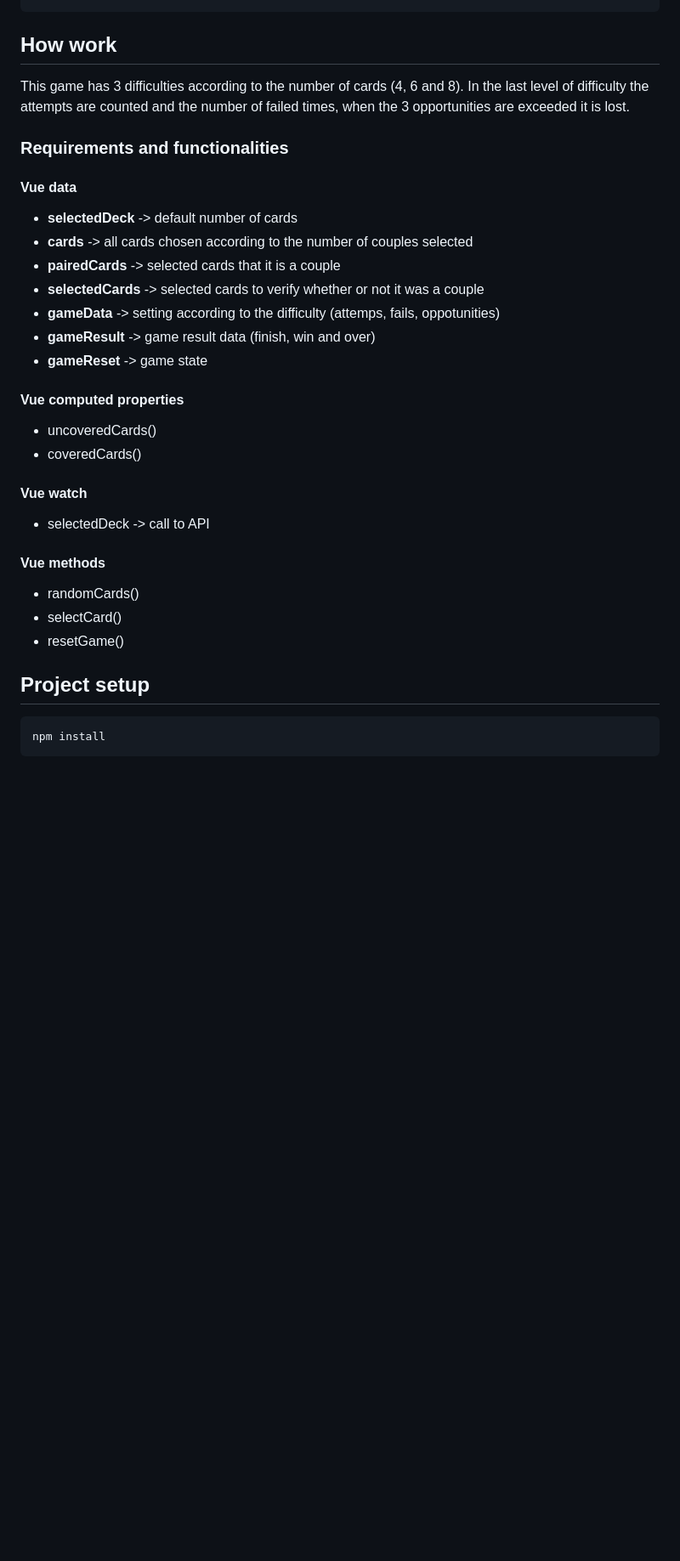
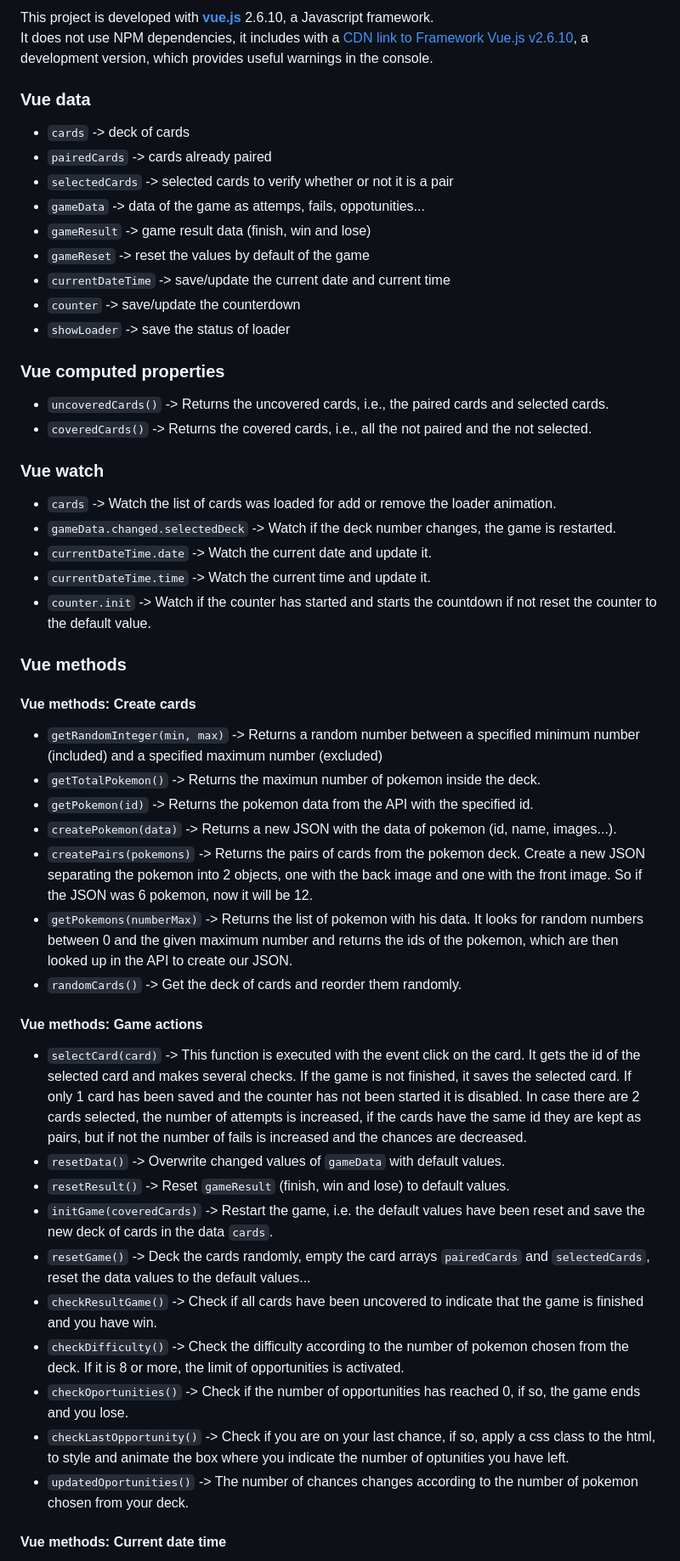
Before and after one commit to beatrizsmerino/vue-pokecards, a Markdown page: README.md, the part around the change printed below. Shown: that part at 85% size. Rendered like a GitHub page; blank space fills up the shorter version.

Commit message:
Readme. Updated the documentation

````diff
--- a/README.md
+++ b/README.md
@@ -43,35 +83,56 @@ It has a [CDN link to Framework Vue.js v2.6.10](https://unpkg.com/vue). Developm
 
+This project is developed with **[vue.js](https://vuejs.org/)** 2.6.10, a Javascript framework.
+It does not use NPM dependencies, it includes with a [CDN link to Framework Vue.js v2.6.10](https://unpkg.com/vue), a development version, which provides useful warnings in the console.
 
-## How work
-This game has 3 difficulties according to the number of cards (4, 6 and 8). In the last level of difficulty the attempts are counted and the number of failed times, when the 3 opportunities are exceeded it is lost.
+### Vue data
 
-### Requirements and functionalities
+- `cards` -> deck of cards
+- `pairedCards` -> cards already paired
+- `selectedCards` -> selected cards to verify whether or not it is a pair
+- `gameData` -> data of the game as attemps, fails, oppotunities...
+- `gameResult` -> game result data (finish, win and lose)
+- `gameReset` -> reset the values by default of the game
+- `currentDateTime` -> save/update the current date and current time
+- `counter` -> save/update the counterdown
+- `showLoader` -> save the status of loader
 
-#### Vue data
-- **selectedDeck** -> default number of cards
-- **cards** -> all cards chosen according to the number of couples selected
-- **pairedCards** -> selected cards that it is a couple
-- **selectedCards** -> selected cards to verify whether or not it was a couple
-- **gameData** -> setting according to the difficulty (attemps, fails, oppotunities)
-- **gameResult** -> game result data (finish, win and over)
-- **gameReset** -> game state
+### Vue computed properties
 
-#### Vue computed properties
-- uncoveredCards()
-- coveredCards()
+- `uncoveredCards()` -> Returns the uncovered cards, i.e., the paired cards and selected cards.
+- `coveredCards()` -> Returns the covered cards, i.e., all the not paired and the not selected.
 
-#### Vue watch
-- selectedDeck -> call to API
+### Vue watch
 
-#### Vue methods
-- randomCards()
-- selectCard()
-- resetGame()
+- `cards` -> Watch the list of cards was loaded for add or remove the loader animation.
+- `gameData.changed.selectedDeck` -> Watch if the deck number changes, the game is restarted.
+- `currentDateTime.date` -> Watch the current date and update it.
+- `currentDateTime.time` -> Watch the current time and update it.
+- `counter.init` -> Watch if the counter has started and starts the countdown if not reset the counter to the default value.
 
+### Vue methods
 
+#### Vue methods: Create cards
 
-## Project setup
-```
-npm install
-```
+- `getRandomInteger(min, max)` -> Returns a random number between a specified minimum number (included) and a specified maximum number (excluded)
+- `getTotalPokemon()` -> Returns the maximun number of pokemon inside the deck.
+- `getPokemon(id)` -> Returns the pokemon data from the API with the specified id.
+- `createPokemon(data)` -> Returns a new JSON with the data of pokemon (id, name, images...).
+- `createPairs(pokemons)` -> Returns the pairs of cards from the pokemon deck. Create a new JSON separating the pokemon into 2 objects, one with the back image and one with the front image. So if the JSON was 6 pokemon, now it will be 12.
+- `getPokemons(numberMax)` -> Returns the list of pokemon with his data. It looks for random numbers between 0 and the given maximum number and returns the ids of the pokemon, which are then looked up in the API to create our JSON.
+- `randomCards()` -> Get the deck of cards and reorder them randomly.
 
+#### Vue methods: Game actions
+
+- `selectCard(card)` -> This function is executed with the event click on the card. It gets the id of the selected card and makes several checks. If the game is not finished, it saves the selected card. If only 1 card has been saved and the counter has not been started it is disabled. In case there are 2 cards selected, the number of attempts is increased, if the cards have the same id they are kept as pairs, but if not the number of fails is increased and the chances are decreased.
+- `resetData()` -> Overwrite changed values of `gameData` with default values.
+- `resetResult()` -> Reset `gameResult` (finish, win and lose) to default values.
+- `initGame(coveredCards)` -> Restart the game, i.e. the default values have been reset and save the new deck of cards in the data `cards`.
+- `resetGame()` -> Deck the cards randomly, empty the card arrays `pairedCards` and `selectedCards`, reset the data values to the default values...
+- `checkResultGame()` -> Check if all cards have been uncovered to indicate that the game is finished and you have win.
+- `checkDifficulty()` -> Check the difficulty according to the number of pokemon chosen from the deck. If it is 8 or more, the limit of opportunities is activated.
+- `checkOportunities()` -> Check if the number of opportunities has reached 0, if so, the game ends and you lose.
+- `checkLastOpportunity()` -> Check if you are on your last chance, if so, apply a css class to the html, to style and animate the box where you indicate the number of optunities you have left.
+- `updatedOportunities()` -> The number of chances changes according to the number of pokemon chosen from your deck.
+
+#### Vue methods: Current date time
+
````
Also changed, not shown: other parts of README.md (+80 -20 lines), README/images/poke-api.jpg (added).
